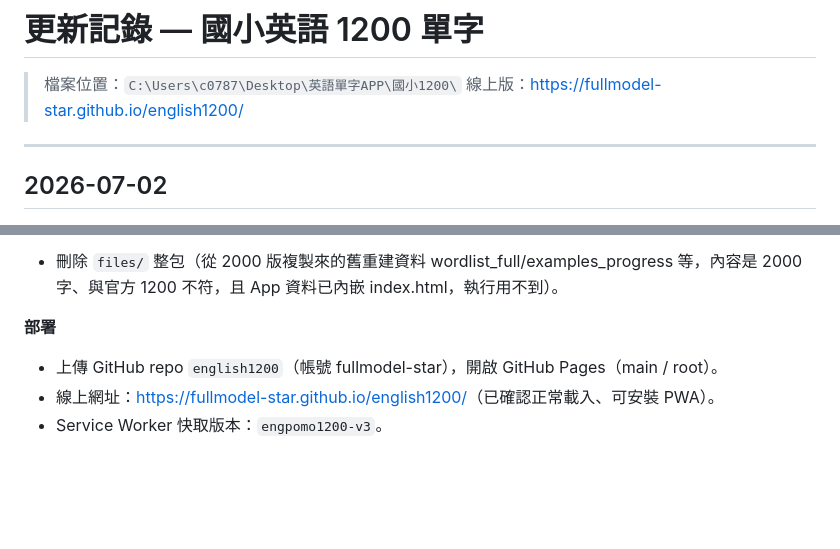
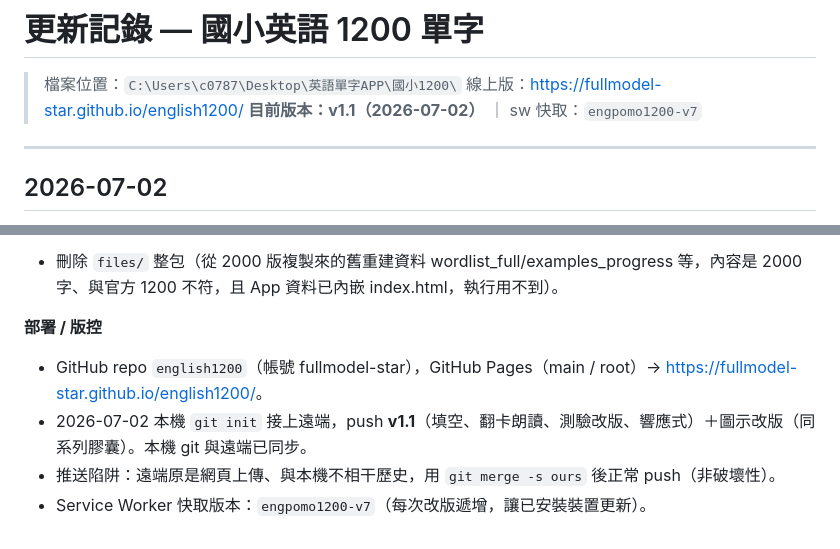
Before and after one commit to fullmodel-star/english1200, a Markdown page: 更新記錄.md, 2 parts joined by grey strips. Drawn GitHub-style; blank space fills up the shorter version.

Commit message:
更新記錄：補版本標記 v1.1、sw 版本、push 記錄
Co-Authored-By: Claude Opus 4.8 (1M context) <noreply@anthropic.com>

```diff
--- a/更新記錄.md
+++ b/更新記錄.md
@@ -2,6 +2,7 @@
 
 > 檔案位置：`C:\Users\c0787\Desktop\英語單字APP\國小1200\`
 > 線上版：<https://fullmodel-star.github.io/english1200/>
+> **目前版本：v1.1（2026-07-02）** ｜ sw 快取：`engpomo1200-v7`
 
 ---
 
@@ -45,7 +46,8 @@
 **清理**
 - 刪除 `files/` 整包（從 2000 版複製來的舊重建資料 wordlist_full/examples_progress 等，內容是 2000 字、與官方 1200 不符，且 App 資料已內嵌 index.html，執行用不到）。
 
-**部署**
-- 上傳 GitHub repo `english1200`（帳號 fullmodel-star），開啟 GitHub Pages（main / root）。
-- 線上網址：<https://fullmodel-star.github.io/english1200/>（已確認正常載入、可安裝 PWA）。
-- Service Worker 快取版本：`engpomo1200-v3`。
+**部署 / 版控**
+- GitHub repo `english1200`（帳號 fullmodel-star），GitHub Pages（main / root）→ <https://fullmodel-star.github.io/english1200/>。
+- 2026-07-02 本機 `git init` 接上遠端，push **v1.1**（填空、翻卡朗讀、測驗改版、響應式）＋圖示改版（同系列膠囊）。本機 git 與遠端已同步。
+- 推送陷阱：遠端原是網頁上傳、與本機不相干歷史，用 `git merge -s ours` 後正常 push（非破壞性）。
+- Service Worker 快取版本：`engpomo1200-v7`（每次改版遞增，讓已安裝裝置更新）。
```
